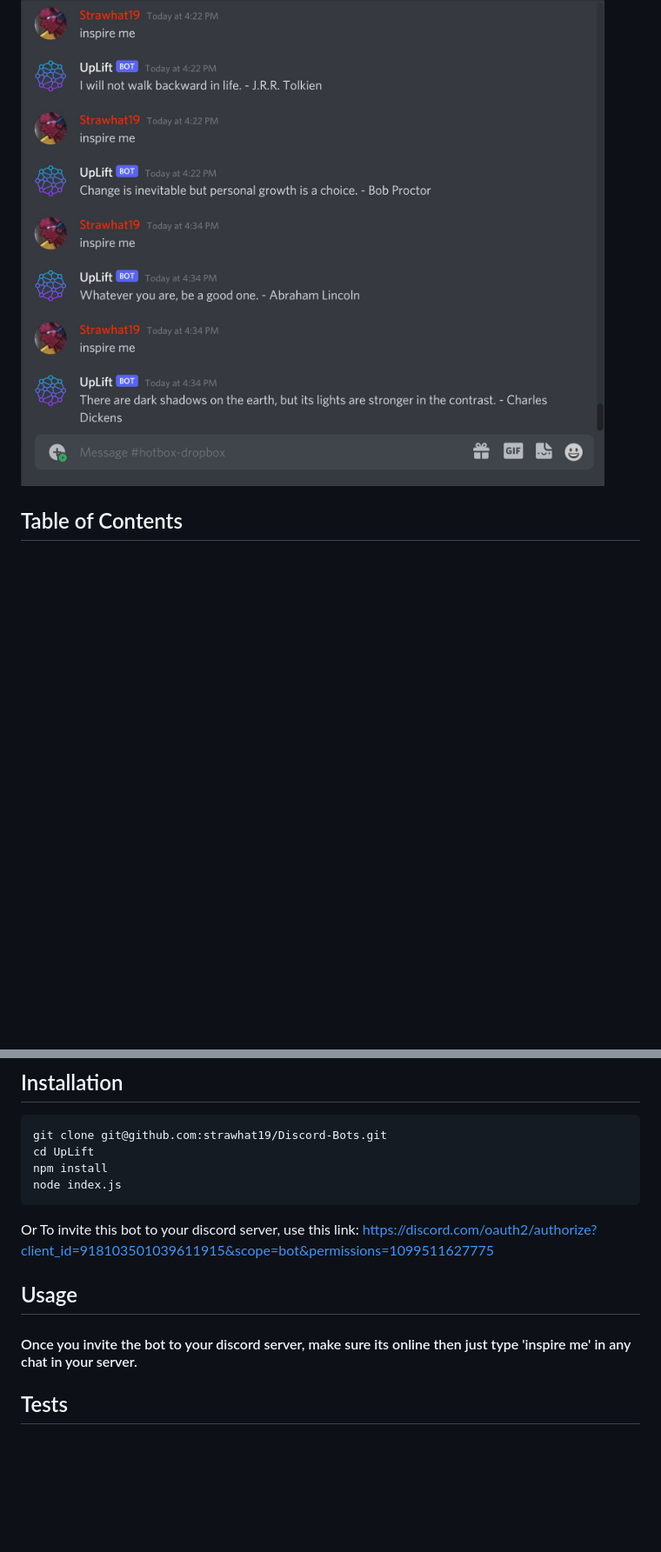
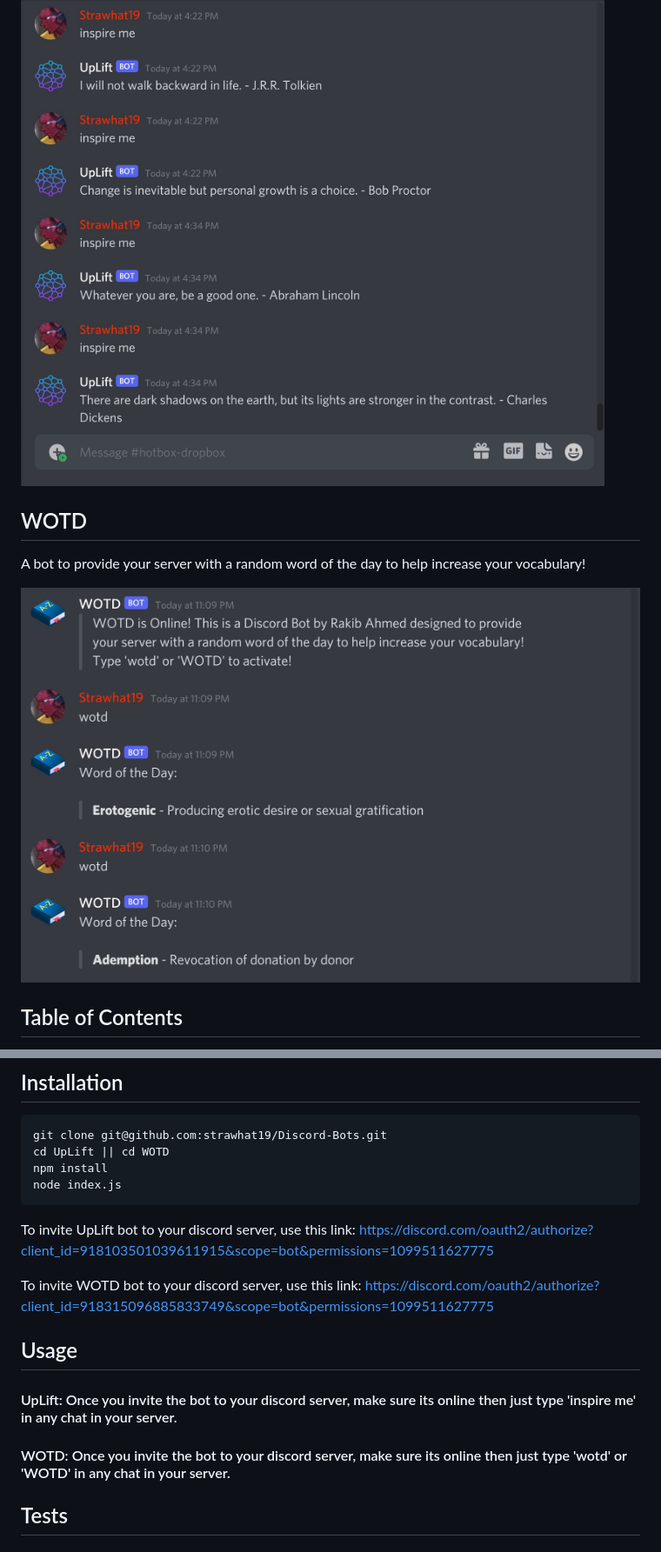
Before and after one commit to strawhat19/Discord-Bots, a Markdown page: README.md, 2 parts joined by grey strips. Shown: that part at 87% size. Rendered like a GitHub page; pictures changed too: UpLift/assets/screenshotWOTD.JPG (added); blank space fills up the shorter version.

Commit message:
pushing Word of the Day

````diff
--- a/README.md
+++ b/README.md
@@ -11,4 +11,10 @@ UpLift - A bot to inspire you or motivate you when you're feeling down.
 ![Screenshot of UpLift Bot](./UpLift/assets/screenshotUpLift.JPG)
+
+## WOTD
+
+A bot to provide your server with a random word of the day to help increase your vocabulary!
+
+![Screenshot of Word of the Day Bot](./UpLift/assets/screenshotWOTD.JPG)
 
 ## Table of Contents
 * [Installation](#installation)
@@ -22,16 +28,21 @@ UpLift - A bot to inspire you or motivate you when you're feeling down.
 ## Installation
 ```
 git clone git@github.com:strawhat19/Discord-Bots.git
-cd UpLift
+cd UpLift || cd WOTD
 npm install
 node index.js
 ```
 
-Or To invite this bot to your discord server, use this link:
+To invite UpLift bot to your discord server, use this link:
 https://discord.com/oauth2/authorize?client_id=918103501039611915&scope=bot&permissions=1099511627775
 
+To invite WOTD bot to your discord server, use this link:
+https://discord.com/oauth2/authorize?client_id=918315096885833749&scope=bot&permissions=1099511627775
+
 ## Usage
-#### Once you invite the bot to your discord server, make sure its online then just type 'inspire me' in any chat in your server.
+#### UpLift: Once you invite the bot to your discord server, make sure its online then just type 'inspire me' in any chat in your server.
+
+#### WOTD: Once you invite the bot to your discord server, make sure its online then just type 'wotd' or 'WOTD' in any chat in your server.
 
 ## Tests
 #### Jest & NPM Tests were used to ensure quality on this Application.
````
Also changed, not shown: other parts of README.md (+2 -2 lines), WOTD/assets/screenshotUpLift.JPG (added), 5 other files.
